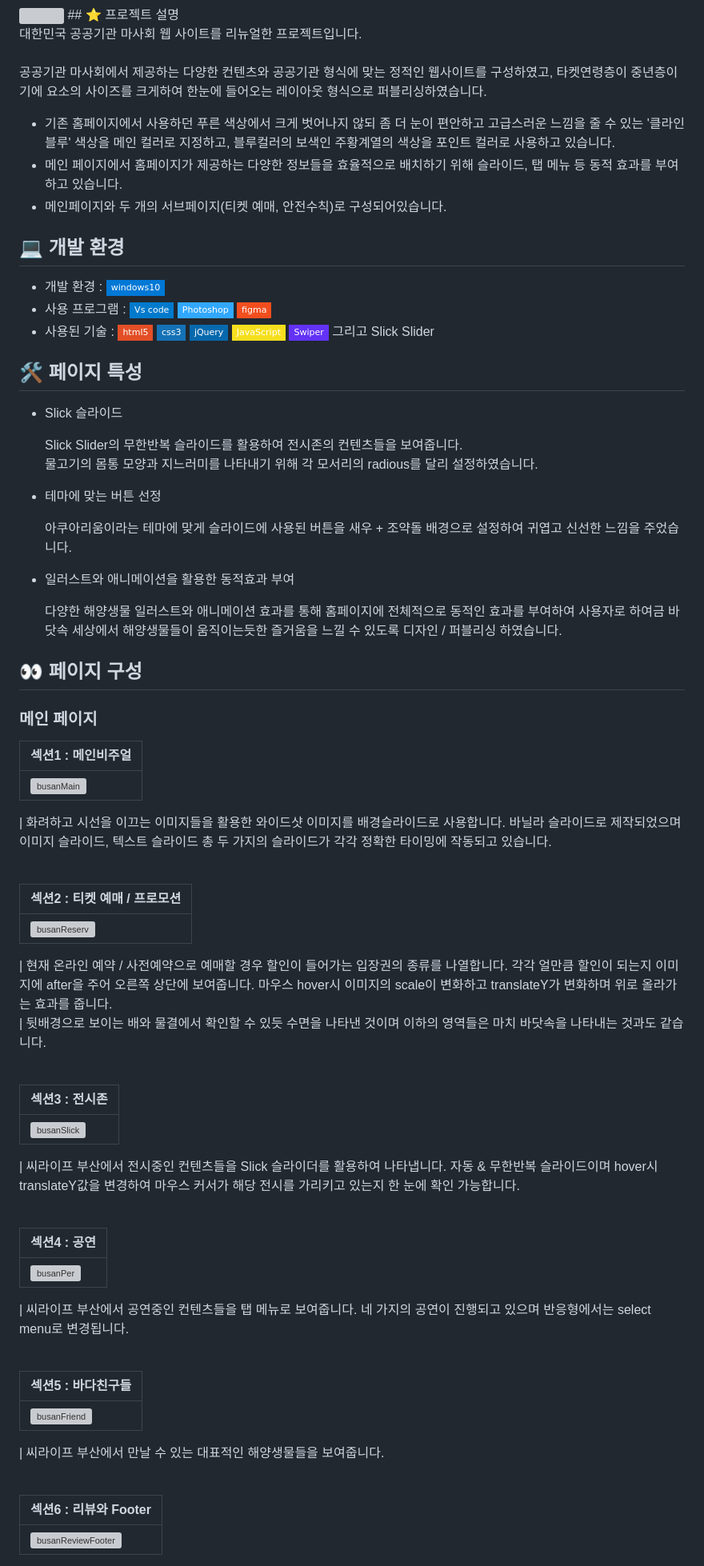
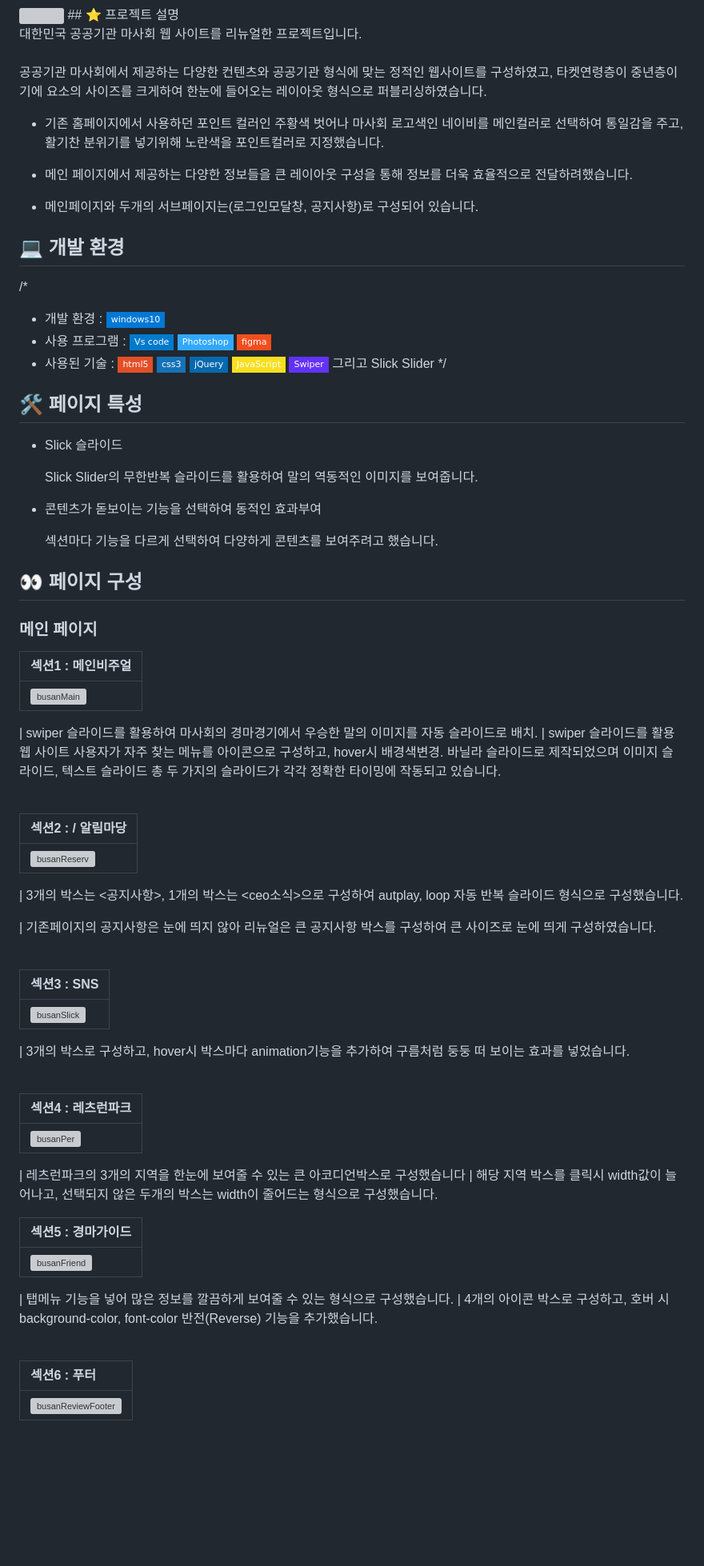
Before and after one commit to dlrud7113/Public-institutions-renewal, a Markdown page: README.md, the part around one of its changes. Shown at 80% size. Drawn GitHub-style; badges without logos; blank space fills up the shorter version; grey boxes are pictures that could not be loaded.

```diff
--- a/README.md
+++ b/README.md
@@ -8,32 +8,31 @@
 대한민국 공공기관 마사회 웹 사이트를 리뉴얼한 프로젝트입니다.<br/><br/>
 공공기관 마사회에서 제공하는 다양한 컨텐츠와 공공기관 형식에 맞는 정적인 웹사이트를 구성하였고, 타켓연령층이 중년층이기에 요소의 사이즈를 크게하여 한눈에 들어오는 레이아웃 형식으로 퍼블리싱하였습니다.
 
-- 기존 홈페이지에서 사용하던 푸른 색상에서 크게 벗어나지 않되 좀 더 눈이 편안하고 고급스러운 느낌을 줄 수 있는 '클라인 블루' 색상을 메인 컬러로 지정하고, 블루컬러의 보색인 주황계열의 색상을 포인트 컬러로 사용하고 있습니다.
-- 메인 페이지에서 홈페이지가 제공하는 다양한 정보들을 효율적으로 배치하기 위해 슬라이드, 탭 메뉴 등 동적 효과를 부여하고 있습니다.
-- 메인페이지와 두 개의 서브페이지(티켓 예매, 안전수칙)로 구성되어있습니다.
+- 기존 홈페이지에서 사용하던 포인트 컬러인 주황색 벗어나 마사회 로고색인 네이비를 메인컬러로 선택하여 통일감을 주고, 활기찬 분위기를 넣기위해 노란색을 포인트컬러로 지정했습니다.
+- 메인 페이지에서 제공하는 다양한 정보들을 큰 레이아웃 구성을 통해 정보를 더욱 효율적으로 전달하려했습니다.
+
+- 메인페이지와 두개의 서브페이지는(로그인모달창, 공지사항)로 구성되어 있습니다.
 
 ## 💻 개발 환경
+/*
 
 - 개발 환경 : <img src="https://img.shields.io/badge/windows10-0078D6?style=flat-square&logo=windows10&logoColor=white"/>
 - 사용 프로그램 : <img src="https://img.shields.io/badge/Vs code-007ACC?style=flat-square&logo=visualstudiocode&logoColor=white"/> <img src="https://img.shields.io/badge/Photoshop-31A8FF?style=flat-square&logo=adobephotoshop&logoColor=white"/> <img src="https://img.shields.io/badge/figma-F24E1E?style=flat-square&logo=figma&logoColor=white"/>
 - 사용된 기술 :
   <img src="https://img.shields.io/badge/html5-E34F26?style=flat-square&logo=html5&logoColor=white"> <img src="https://img.shields.io/badge/css3-1572B6?style=flat-square&logo=css3&logoColor=white"> <img src="https://img.shields.io/badge/jQuery-0769AD?style=flat-square&logo=jQuery&logoColor=white"> <img src="https://img.shields.io/badge/JavaScript-F7DF1E?style=flat-square&logo=JavaScript&logoColor=white"> <img src="https://img.shields.io/badge/Swiper-6332F6?style=flat-square&logo=Swiper&logoColor=white"> 그리고 Slick Slider
+  */
 
 ## 🛠️ 페이지 특성
 
 - Slick 슬라이드
 
-  Slick Slider의 무한반복 슬라이드를 활용하여 전시존의 컨텐츠들을 보여줍니다.
+  Slick Slider의 무한반복 슬라이드를 활용하여 말의 역동적인 이미지를 보여줍니다.
   <br>
-  물고기의 몸통 모양과 지느러미를 나타내기 위해 각 모서리의 radious를 달리 설정하였습니다.
 
-- 테마에 맞는 버튼 선정
+- 콘텐츠가 돋보이는 기능을 선택하여 동적인 효과부여
 
-  아쿠아리움이라는 테마에 맞게 슬라이드에 사용된 버튼을 새우 + 조약돌 배경으로 설정하여 귀엽고 신선한 느낌을 주었습니다.
+  섹션마다 기능을 다르게 선택하여 다양하게 콘텐츠를 보여주려고 했습니다.
 
-- 일러스트와 애니메이션을 활용한 동적효과 부여
-
-  다양한 해양생물 일러스트와 애니메이션 효과를 통해 홈페이지에 전체적으로 동적인 효과를 부여하여 사용자로 하여금 바닷속 세상에서 해양생물들이 움직이는듯한 즐거움을 느낄 수 있도록 디자인 / 퍼블리싱 하였습니다.
 
 ## 👀 페이지 구성
 
@@ -43,44 +42,48 @@
 | :---------------------------------------------------------------------------------------------------------------------- |
 | ![busanMain](https://github.com/Isabella-Kim/SeaLifeBusanRenewal/assets/139948934/d488b702-c85d-4d82-a76d-cd93c4069ac1) |
 
-| 화려하고 시선을 이끄는 이미지들을 활용한 와이드샷 이미지를 배경슬라이드로 사용합니다. 바닐라 슬라이드로 제작되었으며 이미지 슬라이드, 텍스트 슬라이드 총 두 가지의 슬라이드가 각각 정확한 타이밍에 작동되고 있습니다.
+| swiper 슬라이드를 활용하여 마사회의 경마경기에서 우승한 말의 이미지를 자동 슬라이드로 배치.
+| swiper 슬라이드를 활용 웹 사이트 사용자가 자주 찾는 메뉴를 아이콘으로 구성하고, hover시 배경색변경.
+바닐라 슬라이드로 제작되었으며 이미지 슬라이드, 텍스트 슬라이드 총 두 가지의 슬라이드가 각각 정확한 타이밍에 작동되고 있습니다.
 
 <br>
 
-| 섹션2 : 티켓 예매 / 프로모션                                                                                              |
+| 섹션2 : / 알림마당                                                                                              |
 | :------------------------------------------------------------------------------------------------------------------------ |
 | ![busanReserv](https://github.com/Isabella-Kim/SeaLifeBusanRenewal/assets/139948934/0fb12ffb-c8c3-4db3-8884-8df95358e1a7) |
 
-| 현재 온라인 예약 / 사전예약으로 예매할 경우 할인이 들어가는 입장권의 종류를 나열합니다. 각각 얼만큼 할인이 되는지 이미지에 after을 주어 오른쪽 상단에 보여줍니다. 마우스 hover시 이미지의 scale이 변화하고 translateY가 변화하며 위로 올라가는 효과를 줍니다.<br>
-| 뒷배경으로 보이는 배와 물결에서 확인할 수 있듯 수면을 나타낸 것이며 이하의 영역들은 마치 바닷속을 나타내는 것과도 같습니다.
+| 3개의 박스는 <공지사항>, 1개의 박스는 <ceo소식>으로 구성하여 autplay, loop 자동 반복 슬라이드 형식으로 구성했습니다.
+
+| 기존페이지의 공지사항은 눈에 띄지 않아 리뉴얼은 큰 공지사항 박스를 구성하여 큰 사이즈로 눈에 띄게 구성하였습니다.
 
 <br>
 
-| 섹션3 : 전시존                                                                                                           |
+| 섹션3 : SNS                                                                                                           |
 | :----------------------------------------------------------------------------------------------------------------------- |
 | ![busanSlick](https://github.com/Isabella-Kim/SeaLifeBusanRenewal/assets/139948934/98be2c18-60e0-4c6e-b205-3209bfcb99f3) |
 
-| 씨라이프 부산에서 전시중인 컨텐츠들을 Slick 슬라이더를 활용하여 나타냅니다. 자동 & 무한반복 슬라이드이며 hover시 translateY값을 변경하여 마우스 커서가 해당 전시를 가리키고 있는지 한 눈에 확인 가능합니다.
+| 3개의 박스로 구성하고, hover시 박스마다 animation기능을 추가하여 구름처럼 둥둥 떠 보이는 효과를 넣었습니다.
 
 <br>
 
-| 섹션4 : 공연                                                                                                           |
+| 섹션4 : 레츠런파크                                                                                                         |
 | :--------------------------------------------------------------------------------------------------------------------- |
 | ![busanPer](https://github.com/Isabella-Kim/SeaLifeBusanRenewal/assets/139948934/b6d661ac-b9bb-47e5-874e-e22a66120576) |
 
-| 씨라이프 부산에서 공연중인 컨텐츠들을 탭 메뉴로 보여줍니다. 네 가지의 공연이 진행되고 있으며 반응형에서는 select menu로 변경됩니다.
+| 레츠런파크의 3개의 지역을 한눈에 보여줄 수 있는 큰 아코디언박스로 구성했습니다
+| 해당 지역 박스를 클릭시 width값이 늘어나고, 선택되지 않은 두개의 박스는 width이 줄어드는 형식으로 구성했습니다.
+<br>
+
+| 섹션5 : 경마가이드                                                                                                        |
+| :------------------------------------------------------------------------------------------------------------------------ |
+| ![busanFriend](https://github.com/Isabella-Kim/SeaLifeBusanRenewal/assets/139948934/076e96c9-489d-4ca7-94b9-0736e982b130) |
+
+| 탭메뉴 기능을 넣어 많은 정보를 깔끔하게 보여줄 수 있는 형식으로 구성했습니다.
+| 4개의 아이콘 박스로 구성하고, 호버 시 background-color, font-color 반전(Reverse) 기능을 추가했습니다.
 
 <br>
 
-| 섹션5 : 바다친구들                                                                                                        |
-| :------------------------------------------------------------------------------------------------------------------------ |
-| ![busanFriend](https://github.com/Isabella-Kim/SeaLifeBusanRenewal/assets/139948934/076e96c9-489d-4ca7-94b9-0736e982b130) |
-
-| 씨라이프 부산에서 만날 수 있는 대표적인 해양생물들을 보여줍니다.
-
-<br>
-
-| 섹션6 : 리뷰와 Footer                                                                                                           |
+| 섹션6 : 푸터                                                                                                     |
 | :------------------------------------------------------------------------------------------------------------------------------ |
 | ![busanReviewFooter](https://github.com/Isabella-Kim/SeaLifeBusanRenewal/assets/139948934/5e060371-12a4-4b17-a905-d938ee3780de) |
 
```
Also changed, not shown: other parts of README.md (+9 -8 lines).
